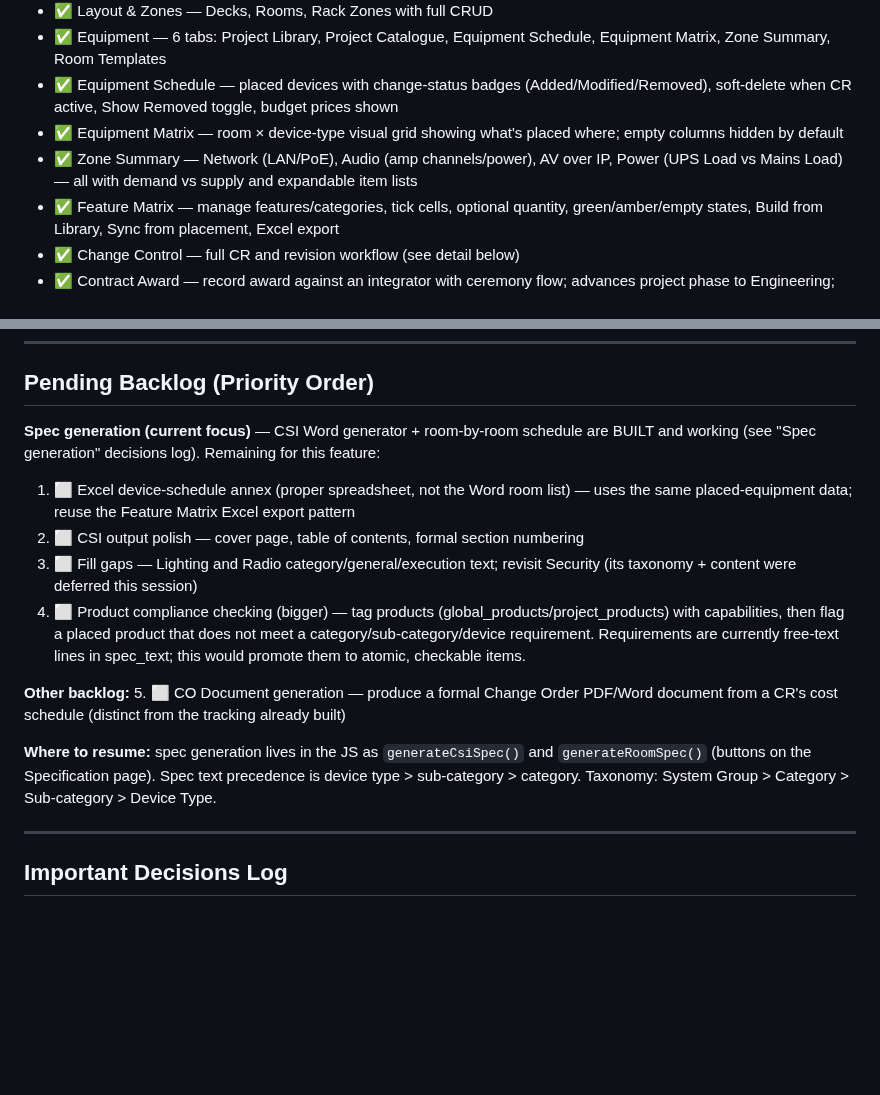
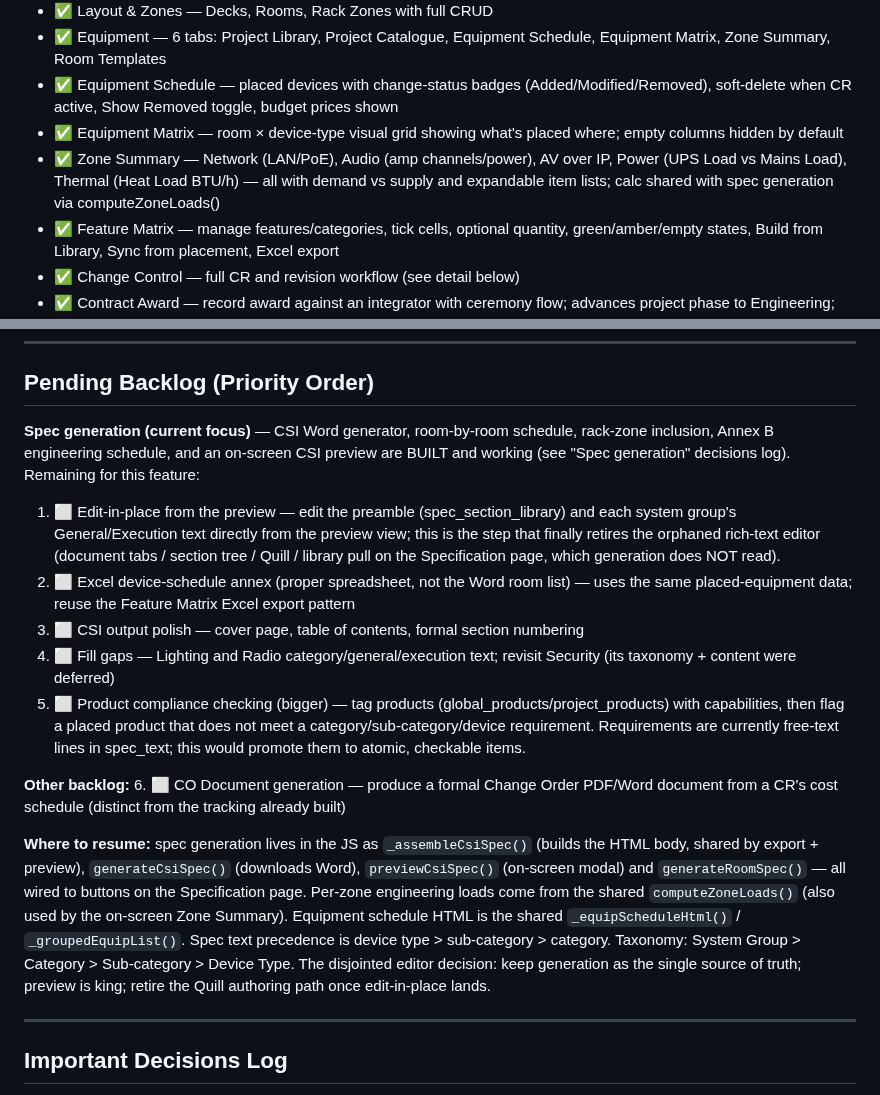
Before and after one commit to owstshane/Smart-Specification-Platform, a Markdown page: CLAUDE.md, 2 parts joined by grey strips. GitHub-like rendering; blank space fills up the shorter version.

Commit message:
Docs: refresh backlog + decisions for rack zones, Annex B, heat, CSI preview
Co-Authored-By: Claude Opus 4.8 <noreply@anthropic.com>

```diff
--- a/CLAUDE.md
+++ b/CLAUDE.md
@@ -121,7 +121,7 @@ AVoIP role is a simple demand/supply headcount in Zone Summary — no port-level
 - ✅ Equipment — 6 tabs: Project Library, Project Catalogue, Equipment Schedule, Equipment Matrix, Zone Summary, Room Templates
 - ✅ Equipment Schedule — placed devices with change-status badges (Added/Modified/Removed), soft-delete when CR active, Show Removed toggle, budget prices shown
 - ✅ Equipment Matrix — room × device-type visual grid showing what's placed where; empty columns hidden by default
-- ✅ Zone Summary — Network (LAN/PoE), Audio (amp channels/power), AV over IP, Power (UPS Load vs Mains Load) — all with demand vs supply and expandable item lists
+- ✅ Zone Summary — Network (LAN/PoE), Audio (amp channels/power), AV over IP, Power (UPS Load vs Mains Load), Thermal (Heat Load BTU/h) — all with demand vs supply and expandable item lists; calc shared with spec generation via computeZoneLoads()
 - ✅ Feature Matrix — manage features/categories, tick cells, optional quantity, green/amber/empty states, Build from Library, Sync from placement, Excel export
 - ✅ Change Control — full CR and revision workflow (see detail below)
 - ✅ Contract Award — record award against an integrator with ceremony flow; advances project phase to Engineering; shown as tile on Project Info
@@ -223,16 +223,17 @@ AVoIP role is a simple demand/supply headcount in Zone Summary — no port-level
 
 ## Pending Backlog (Priority Order)
 
-**Spec generation (current focus)** — CSI Word generator + room-by-room schedule are BUILT and working (see "Spec generation" decisions log). Remaining for this feature:
-1. ⬜ Excel device-schedule annex (proper spreadsheet, not the Word room list) — uses the same placed-equipment data; reuse the Feature Matrix Excel export pattern
-2. ⬜ CSI output polish — cover page, table of contents, formal section numbering
-3. ⬜ Fill gaps — Lighting and Radio category/general/execution text; revisit Security (its taxonomy + content were deferred this session)
-4. ⬜ Product compliance checking (bigger) — tag products (global_products/project_products) with capabilities, then flag a placed product that does not meet a category/sub-category/device requirement. Requirements are currently free-text lines in spec_text; this would promote them to atomic, checkable items.
+**Spec generation (current focus)** — CSI Word generator, room-by-room schedule, rack-zone inclusion, Annex B engineering schedule, and an on-screen CSI preview are BUILT and working (see "Spec generation" decisions log). Remaining for this feature:
+1. ⬜ Edit-in-place from the preview — edit the preamble (spec_section_library) and each system group's General/Execution text directly from the preview view; this is the step that finally retires the orphaned rich-text editor (document tabs / section tree / Quill / library pull on the Specification page, which generation does NOT read).
+2. ⬜ Excel device-schedule annex (proper spreadsheet, not the Word room list) — uses the same placed-equipment data; reuse the Feature Matrix Excel export pattern
+3. ⬜ CSI output polish — cover page, table of contents, formal section numbering
+4. ⬜ Fill gaps — Lighting and Radio category/general/execution text; revisit Security (its taxonomy + content were deferred)
+5. ⬜ Product compliance checking (bigger) — tag products (global_products/project_products) with capabilities, then flag a placed product that does not meet a category/sub-category/device requirement. Requirements are currently free-text lines in spec_text; this would promote them to atomic, checkable items.
 
 **Other backlog:**
-5. ⬜ CO Document generation — produce a formal Change Order PDF/Word document from a CR's cost schedule (distinct from the tracking already built)
+6. ⬜ CO Document generation — produce a formal Change Order PDF/Word document from a CR's cost schedule (distinct from the tracking already built)
 
-**Where to resume:** spec generation lives in the JS as `generateCsiSpec()` and `generateRoomSpec()` (buttons on the Specification page). Spec text precedence is device type > sub-category > category. Taxonomy: System Group > Category > Sub-category > Device Type.
+**Where to resume:** spec generation lives in the JS as `_assembleCsiSpec()` (builds the HTML body, shared by export + preview), `generateCsiSpec()` (downloads Word), `previewCsiSpec()` (on-screen modal) and `generateRoomSpec()` — all wired to buttons on the Specification page. Per-zone engineering loads come from the shared `computeZoneLoads()` (also used by the on-screen Zone Summary). Equipment schedule HTML is the shared `_equipScheduleHtml()` / `_groupedEquipList()`. Spec text precedence is device type > sub-category > category. Taxonomy: System Group > Category > Sub-category > Device Type. The disjointed editor decision: keep generation as the single source of truth; preview is king; retire the Quill authoring path once edit-in-place lands.
 
 ---
 
```
Also changed, not shown: other parts of CLAUDE.md (+2 -1 lines).
